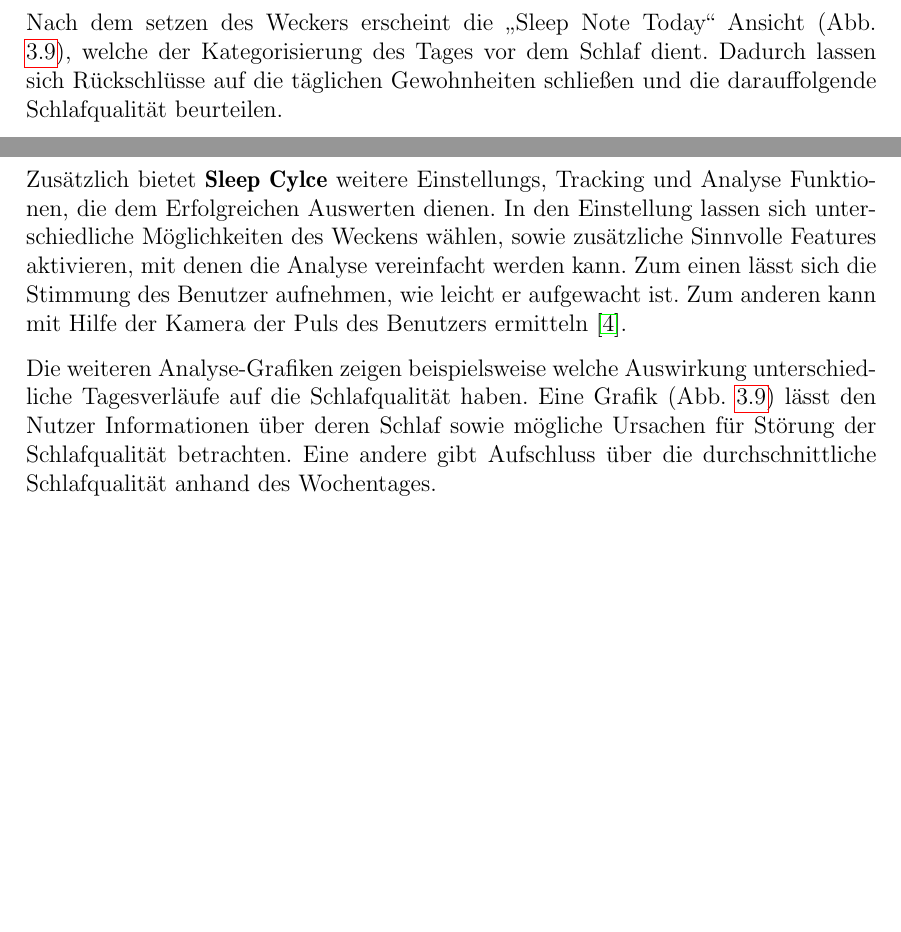
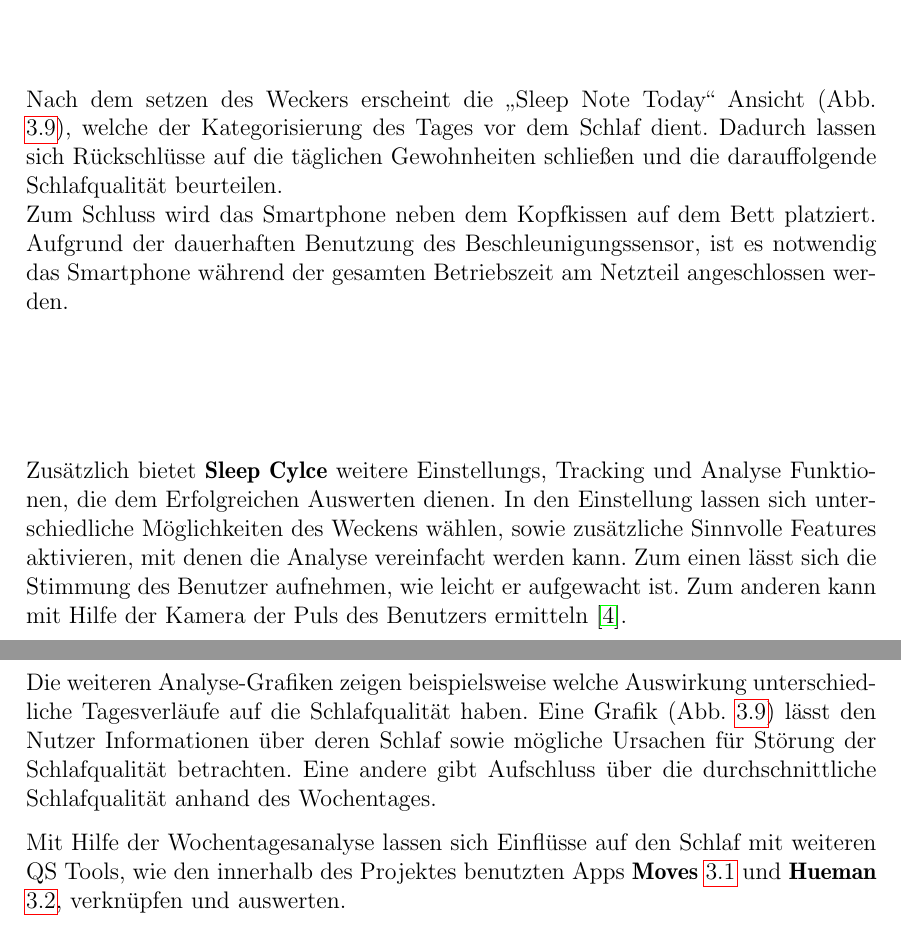
Before and after one commit to napcae/wab3, a LaTeX thesis (00_Projektdokumentation/01_Dokumentation/thesis.tex, which reads 00_Projektdokumentation/01_Dokumentation/apps.tex): two parts of pages 20 and 22 of 43 before the commit and two parts of pages 21 and 22 of 43 after it, joined at a grey line, cut so that both start at the same text, the shorter picture padded with empty space. Compiled offline with pdfLaTeX.

Commit message:
SleepCycle Abschluss Funktionsweise

```diff
--- a/00_Projektdokumentation/01_Dokumentation/apps.tex
+++ b/00_Projektdokumentation/01_Dokumentation/apps.tex
@@ -228,7 +228,9 @@
 Die Standardeinstellung für den Weckzeitraum beträgt 30 Minuten.
 Eine Konfiguration dieser "`Wake up phase"' lässt sich in den Einstellungen (Abb. \ref{fig:SCSettings}) der App vornehmen.
 
-Nach dem setzen des Weckers erscheint die "`Sleep Note Today"' Ansicht (Abb. \ref{fig:SCSleepNoteToday}), welche der Kategorisierung des Tages vor dem Schlaf dient. Dadurch lassen sich Rückschlüsse auf die täglichen Gewohnheiten schließen und die darauffolgende Schlafqualität beurteilen.
+Nach dem setzen des Weckers erscheint die "`Sleep Note Today"' Ansicht (Abb. \ref{fig:SCSleepNoteToday}), welche der Kategorisierung des Tages vor dem Schlaf dient. Dadurch lassen sich Rückschlüsse auf die täglichen Gewohnheiten schließen und die darauffolgende Schlafqualität beurteilen. \\
+Zum Schluss wird das Smartphone neben dem Kopfkissen auf dem Bett platziert.
+Aufgrund der dauerhaften Benutzung des Beschleunigungssensor, ist es notwendig das Smartphone während der gesamten Betriebszeit am Netzteil angeschlossen werden.
 
 \begin{figure}[]
   \centering
@@ -285,6 +287,8 @@
     \label{fig:SCSettings}
 \end{figure}
 
+Mit Hilfe der Wochentagesanalyse lassen sich Einflüsse auf den Schlaf mit weiteren QS Tools, wie den innerhalb des Projektes benutzten Apps \textbf{Moves} \ref{ch:Apps:sec:Moves} und \textbf{Hueman} \ref{ch:Apps:sec:Hueman}, verknüpfen und auswerten.
+
 
 %%% Local Variables:
 %%% mode: latex
```
Also changed, not shown: 00_Projektdokumentation/01_Dokumentation/apps.tex (8 more changed lines).
